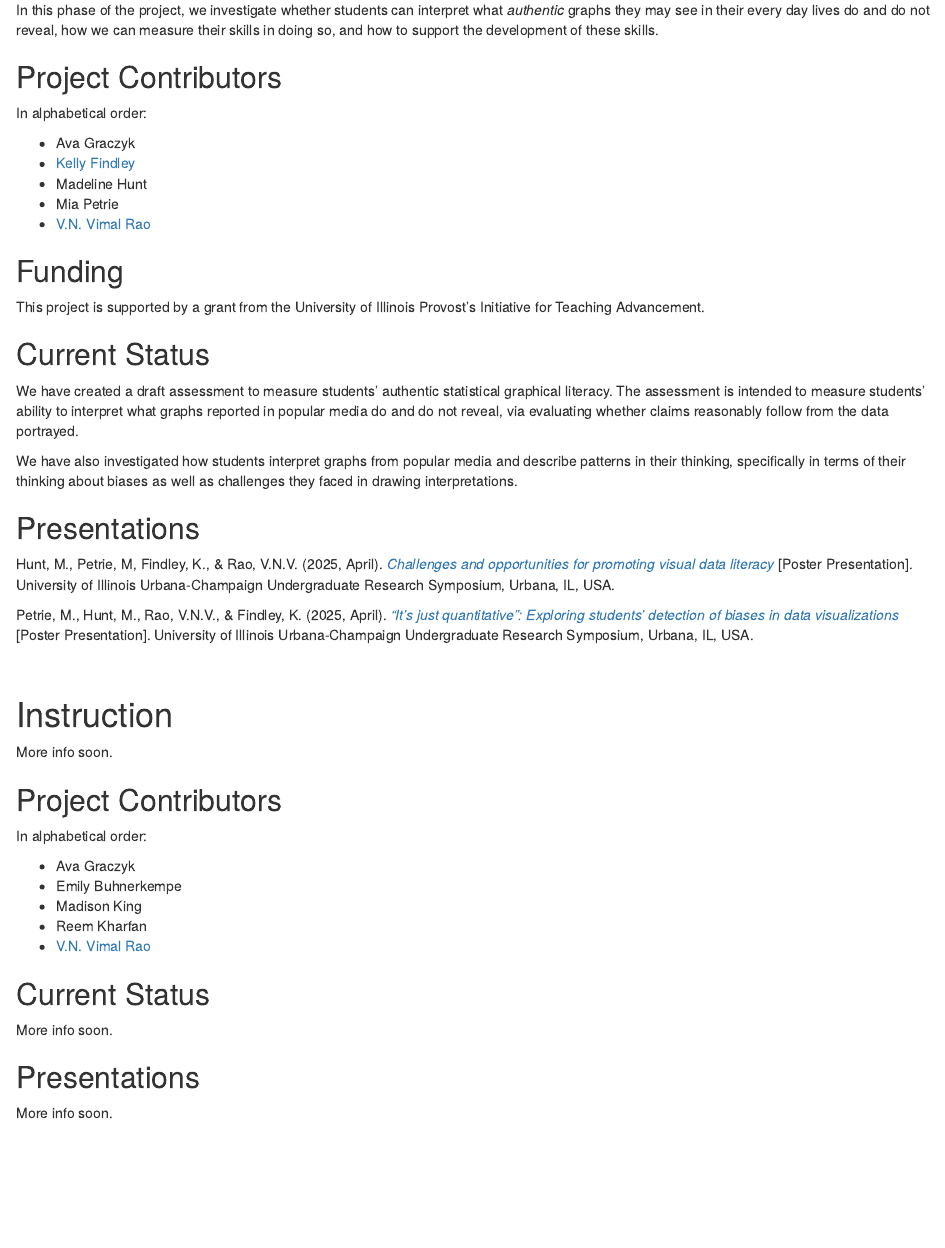
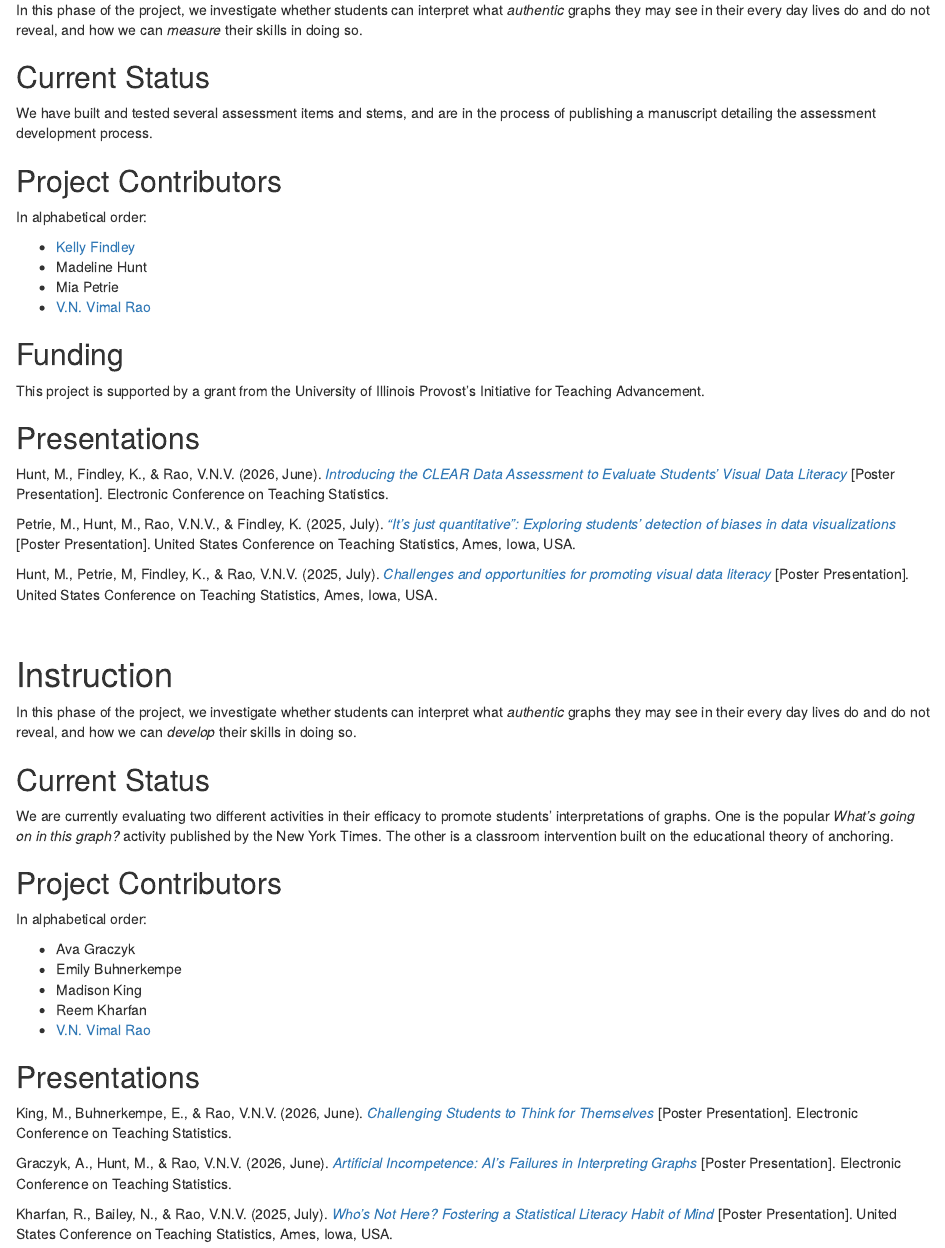
Before and after one commit to RaoVNV/authenticliteracy, an R Markdown document (docs/index.Rmd): the page in a window 1100 px wide, from 420 px down. Rendered offline with R 4.5, knitr and Pandoc, with nearby package versions; drawn as R Markdown's standard HTML page in place of the format the file asks for.

Commit message:
2026 urs update

```diff
--- a/docs/index.Rmd
+++ b/docs/index.Rmd
@@ -24,13 +24,16 @@ In this project, we investigate methods for both the assessment and instructions
 
 # Assessment
 
-In this phase of the project, we investigate whether students can interpret what *authentic* graphs they may see in their every day lives do and do not reveal, how we can measure their skills in doing so, and how to support the development of these skills.
+In this phase of the project, we investigate whether students can interpret what *authentic* graphs they may see in their every day lives do and do not reveal, and how we can *measure* their skills in doing so.
+
+## Current Status
+
+We have built and tested several assessment items and stems, and are in the process of publishing a manuscript detailing the assessment development process.
 
 ## Project Contributors
 
 In alphabetical order:
 
-- Ava Graczyk
 - [Kelly Findley](https://kelly-findley.github.io/)
 - Madeline Hunt
 - Mia Petrie
@@ -40,23 +43,23 @@ In alphabetical order:
 
 This project is supported by a grant from the University of Illinois Provost's Initiative for Teaching Advancement.
 
-## Current Status
-
-We have created a draft assessment to measure students' authentic statistical graphical literacy. The assessment is intended to measure students' ability to interpret what graphs reported in popular media do and do not reveal, via evaluating whether claims reasonably follow from the data portrayed.
-
-We have also investigated how students interpret graphs from popular media and describe patterns in their thinking, specifically in terms of their thinking about biases as well as challenges they faced in drawing interpretations.
-
 ## Presentations
 
-Hunt, M., Petrie, M, Findley, K., & Rao, V.N.V. (2025, April). [*Challenges and opportunities for promoting visual data literacy*](https://github.com/RaoVNV/authenticliteracy/blob/main/URS%202025%20Hunt%20et%20al.pdf) [Poster Presentation]. University of Illinois Urbana-Champaign Undergraduate Research Symposium, Urbana, IL, USA.
+Hunt, M., Findley, K., & Rao, V.N.V. (2026, June). [*Introducing the CLEAR Data Assessment to Evaluate Students' Visual Data Literacy*](https://github.com/RaoVNV/authenticliteracy/blob/main/URS%202026%20Hunt%20et%20al.pdf) [Poster Presentation]. Electronic Conference on Teaching Statistics.
 
-Petrie, M., Hunt, M., Rao, V.N.V., & Findley, K. (2025, April). [*"It's just quantitative": Exploring students' detection of biases in data visualizations*](https://github.com/RaoVNV/authenticliteracy/blob/main/URS%202025%20Petrie%20et%20al.pdf) [Poster Presentation]. University of Illinois Urbana-Champaign Undergraduate Research Symposium, Urbana, IL, USA.
+Petrie, M., Hunt, M., Rao, V.N.V., & Findley, K. (2025, July). [*"It's just quantitative": Exploring students' detection of biases in data visualizations*](https://github.com/RaoVNV/authenticliteracy/blob/main/URS%202025%20Petrie%20et%20al.pdf) [Poster Presentation]. United States Conference on Teaching Statistics, Ames, Iowa, USA.
+
+Hunt, M., Petrie, M, Findley, K., & Rao, V.N.V. (2025, July). [*Challenges and opportunities for promoting visual data literacy*](https://github.com/RaoVNV/authenticliteracy/blob/main/URS%202025%20Hunt%20et%20al.pdf) [Poster Presentation]. United States Conference on Teaching Statistics, Ames, Iowa, USA.
 
 <br>
 
 # Instruction
 
-More info soon.
+In this phase of the project, we investigate whether students can interpret what *authentic* graphs they may see in their every day lives do and do not reveal, and how we can *develop* their skills in doing so.
+
+## Current Status
+
+We are currently evaluating two different activities in their efficacy to promote students' interpretations of graphs. One is the popular *What's going on in this graph?* activity published by the New York Times. The other is a classroom intervention built on the educational theory of anchoring.
 
 ## Project Contributors
 
@@ -68,10 +71,10 @@ In alphabetical order:
 - Reem Kharfan
 - [V.N. Vimal Rao](https://raovnv.github.io/research.html)
 
-## Current Status
-
-More info soon.
-
 ## Presentations
 
-More info soon.
+King, M., Buhnerkempe, E., & Rao, V.N.V. (2026, June). [*Challenging Students to Think for Themselves*](https://github.com/RaoVNV/authenticliteracy/blob/main/URS%202026%20King%20et%20al.pdf) [Poster Presentation]. Electronic Conference on Teaching Statistics.
+
+Graczyk, A., Hunt, M., & Rao, V.N.V. (2026, June). [*Artificial Incompetence: AI's Failures in Interpreting Graphs*](https://github.com/RaoVNV/authenticliteracy/blob/main/URS%202026%20Graczyk%20et%20al.pdf) [Poster Presentation]. Electronic Conference on Teaching Statistics.
+
+Kharfan, R., Bailey, N., & Rao, V.N.V. (2025, July). [*Who's Not Here? Fostering a Statistical Literacy Habit of Mind*](https://github.com/RaoVNV/authenticliteracy/blob/main/URS%202025%20Kharfan%20et%20al.pdf) [Poster Presentation]. United States Conference on Teaching Statistics, Ames, Iowa, USA.
```
Also changed, not shown: 4 other files.
